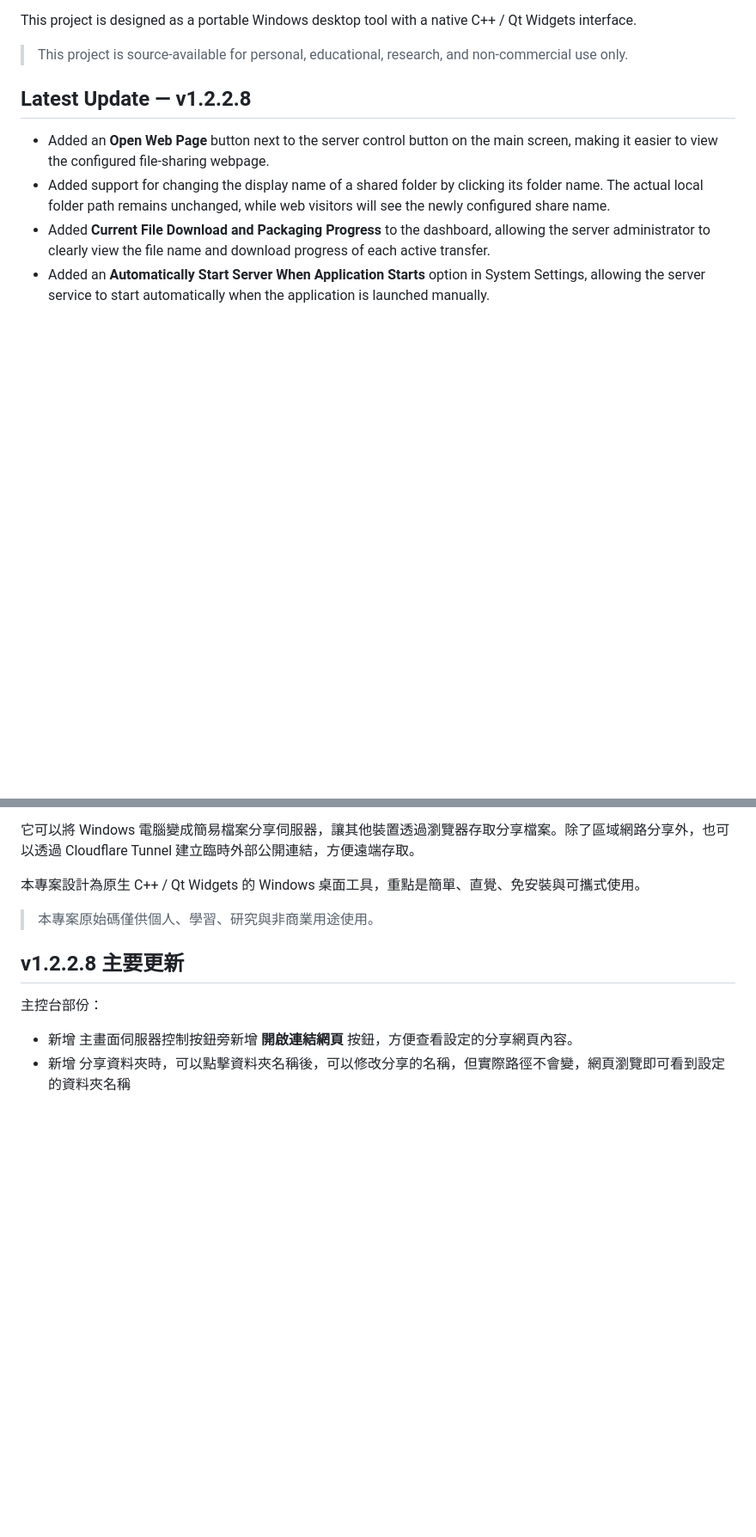
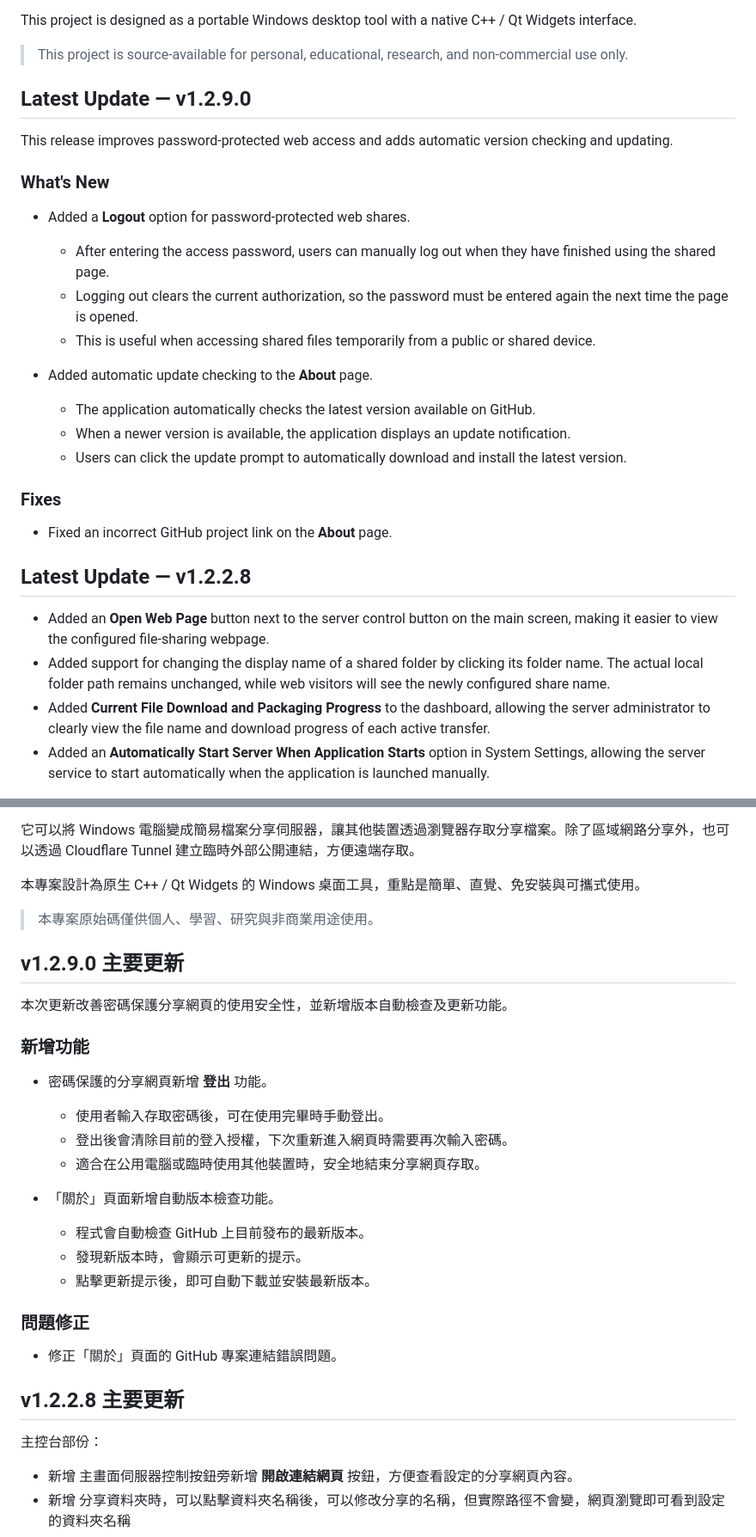
Before and after one commit to Terence0816/easy-cloud-hfs, a Markdown page: README.md, 2 parts joined by grey strips. Shown at 86% size. Rendered like a GitHub page; blank space fills up the shorter version.

Commit message:
Update README for v1.2.9.0 release notes
This release improves password-protected web access and adds automatic version checking and updating. New features include a logout option for web shares and update notifications.

```diff
--- a/README.md
+++ b/README.md
@@ -17,6 +17,27 @@ It turns your Windows PC into a simple file sharing server, allowing other devic
 This project is designed as a portable Windows desktop tool with a native C++ / Qt Widgets interface.
 
 > This project is source-available for personal, educational, research, and non-commercial use only.
+
+## Latest Update — v1.2.9.0
+
+This release improves password-protected web access and adds automatic version checking and updating.
+
+### What's New
+
+* Added a **Logout** option for password-protected web shares.
+  * After entering the access password, users can manually log out when they have finished using the shared page.
+  * Logging out clears the current authorization, so the password must be entered again the next time the page is opened.
+  * This is useful when accessing shared files temporarily from a public or shared device.
+
+* Added automatic update checking to the **About** page.
+  * The application automatically checks the latest version available on GitHub.
+  * When a newer version is available, the application displays an update notification.
+  * Users can click the update prompt to automatically download and install the latest version.
+
+### Fixes
+
+* Fixed an incorrect GitHub project link on the **About** page.
+
 
 ## Latest Update — v1.2.2.8
 
@@ -319,6 +340,26 @@ Easy Cloud HFS 是一套輕量化的 **Windows HTTP 檔案分享伺服器**。
 
 > 本專案原始碼僅供個人、學習、研究與非商業用途使用。
 
+## v1.2.9.0 主要更新
+
+本次更新改善密碼保護分享網頁的使用安全性，並新增版本自動檢查及更新功能。
+
+### 新增功能
+
+* 密碼保護的分享網頁新增 **登出** 功能。
+  * 使用者輸入存取密碼後，可在使用完畢時手動登出。
+  * 登出後會清除目前的登入授權，下次重新進入網頁時需要再次輸入密碼。
+  * 適合在公用電腦或臨時使用其他裝置時，安全地結束分享網頁存取。
+
+* 「關於」頁面新增自動版本檢查功能。
+  * 程式會自動檢查 GitHub 上目前發布的最新版本。
+  * 發現新版本時，會顯示可更新的提示。
+  * 點擊更新提示後，即可自動下載並安裝最新版本。
+
+### 問題修正
+
+* 修正「關於」頁面的 GitHub 專案連結錯誤問題。
+
 ## v1.2.2.8 主要更新
 
 主控台部份：
```
